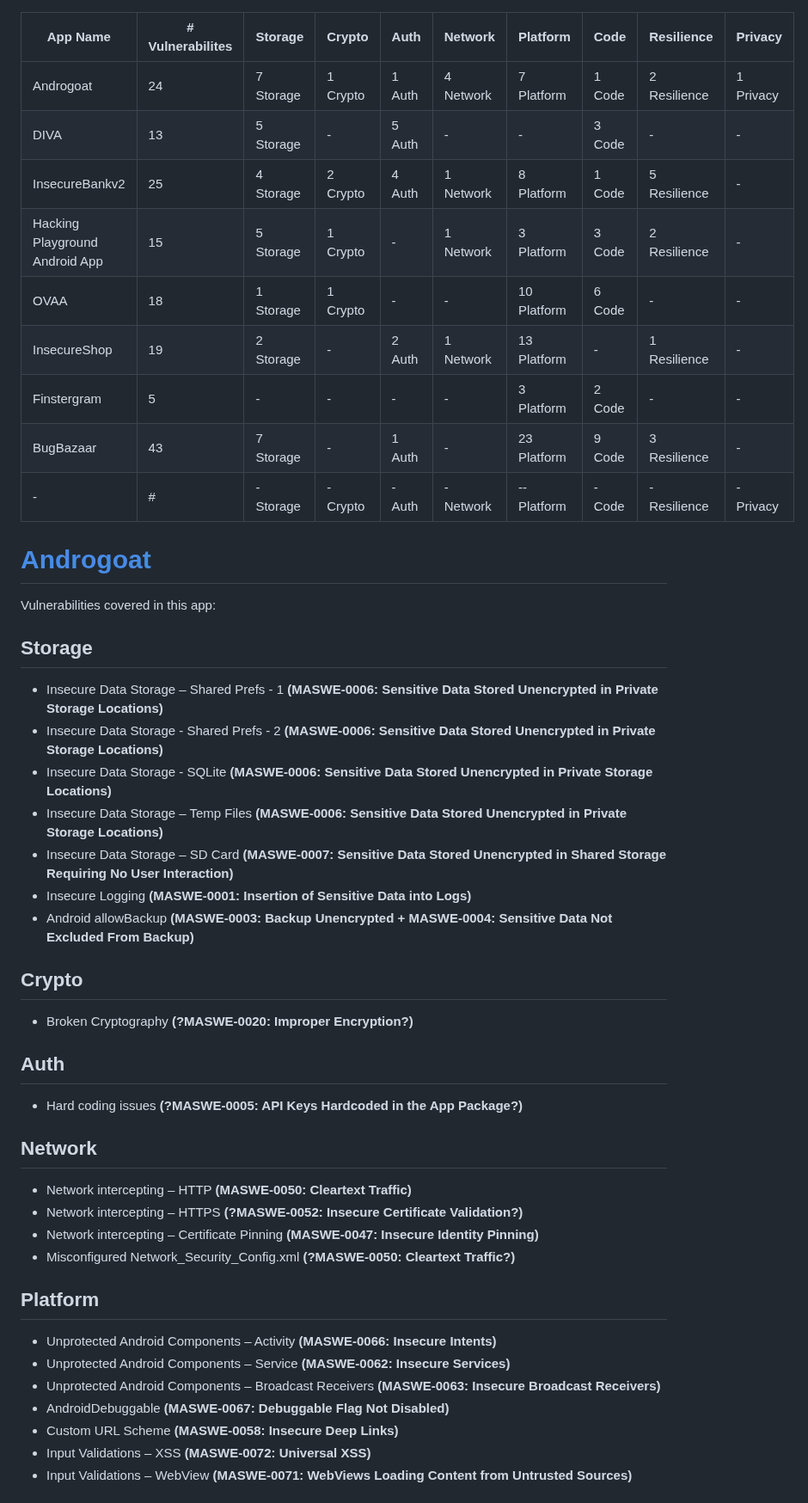
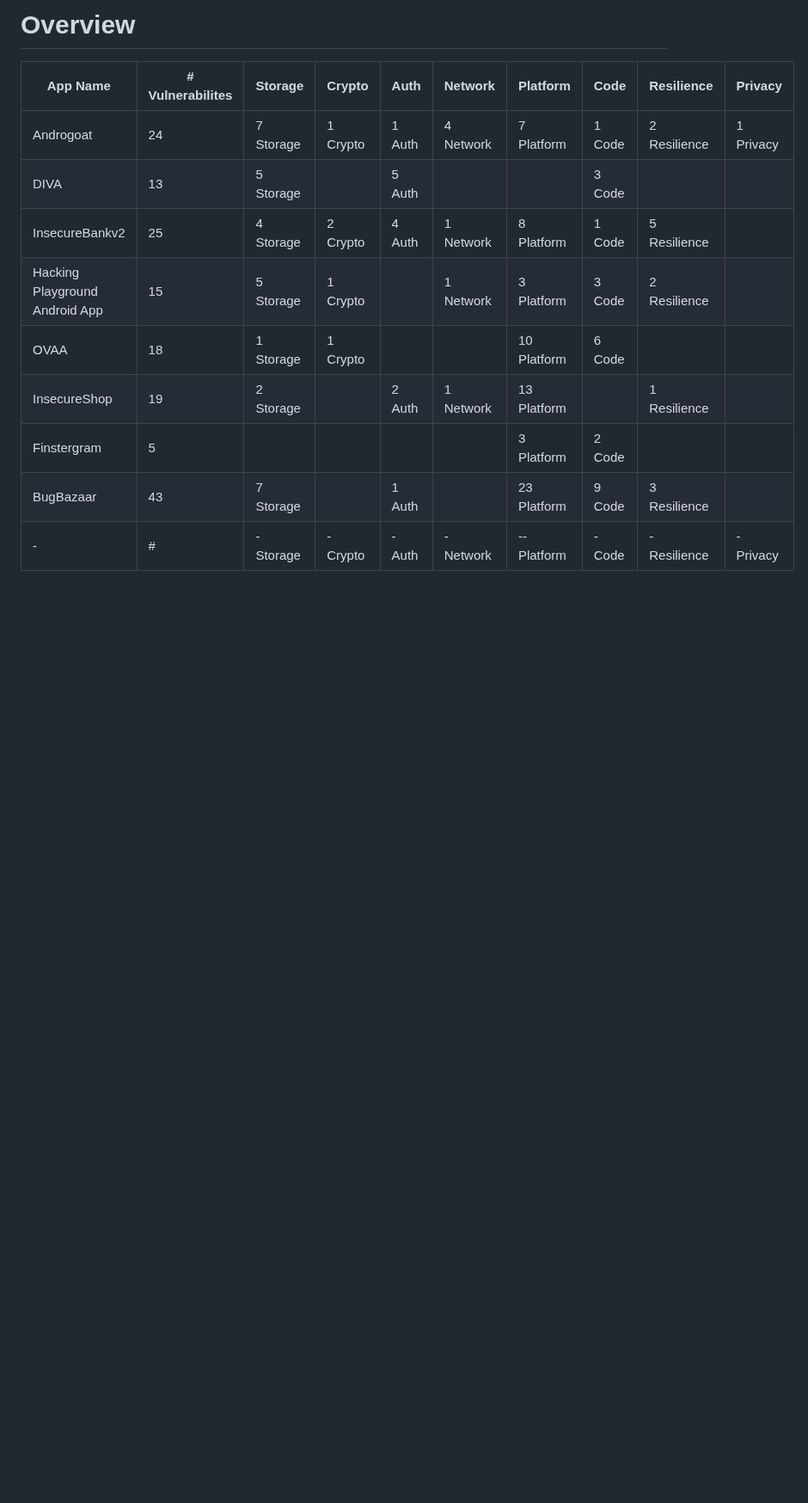
Before and after one commit to domi-cmd/Reference_Application_for_OWASP_MASTG, a Markdown page: dev_documents/seminar_thesis/existing_apps.md, the part around one of its changes. Shown at 86% size. Drawn GitHub-style; blank space fills up the shorter version.

Commit message:
Converted the data of the first 3 apps into a more readable tabloid format in existing_apps.md

```diff
--- a/dev_documents/seminar_thesis/existing_apps.md
+++ b/dev_documents/seminar_thesis/existing_apps.md
@@ -1,45 +1,14 @@
+# Overview
 | App Name | # Vulnerabilites | Storage | Crypto | Auth | Network | Platform | Code | Resilience | Privacy |
 | - | - | - | - | - | - | - | - | - | - |
 | Androgoat | 24 | 7 Storage | 1 Crypto | 1 Auth | 4 Network | 7 Platform | 1 Code | 2 Resilience | 1 Privacy |
-| DIVA | 13 | 5 Storage | - | 5 Auth | - | - | 3 Code | - | - |
-| InsecureBankv2 | 25 | 4 Storage | 2 Crypto | 4 Auth | 1 Network | 8 Platform | 1 Code | 5 Resilience | - |
-| Hacking Playground Android App | 15 | 5 Storage | 1 Crypto | - | 1 Network | 3 Platform | 3 Code | 2 Resilience | - |
-| OVAA | 18 | 1 Storage | 1 Crypto | - | - | 10 Platform | 6 Code | - | - |
-| InsecureShop | 19 | 2 Storage | - | 2 Auth | 1 Network | 13 Platform | - | 1 Resilience | - |
-| Finstergram | 5 | - | - | - | - | 3 Platform | 2 Code | - | - |
-| BugBazaar | 43 | 7 Storage | - | 1 Auth | - | 23 Platform | 9 Code | 3 Resilience | - |
+| DIVA | 13 | 5 Storage |  | 5 Auth |  |  | 3 Code |  |  |
+| InsecureBankv2 | 25 | 4 Storage | 2 Crypto | 4 Auth | 1 Network | 8 Platform | 1 Code | 5 Resilience |  |
+| Hacking Playground Android App | 15 | 5 Storage | 1 Crypto |  | 1 Network | 3 Platform | 3 Code | 2 Resilience |  |
+| OVAA | 18 | 1 Storage | 1 Crypto |  |  | 10 Platform | 6 Code |  |  |
+| InsecureShop | 19 | 2 Storage |  | 2 Auth | 1 Network | 13 Platform |  | 1 Resilience |  |
+| Finstergram | 5 |  |  |  |  | 3 Platform | 2 Code |  |  |
+| BugBazaar | 43 | 7 Storage |  | 1 Auth |  | 23 Platform | 9 Code | 3 Resilience |  |
 | - | # | - Storage | - Crypto | - Auth | - Network | -- Platform | - Code | - Resilience | - Privacy |
 
 
-# [Androgoat](https://github.com/satishpatnayak/AndroGoat)
-Vulnerabilities covered in this app:
-## Storage
-- Insecure Data Storage – Shared Prefs - 1 **(MASWE-0006: Sensitive Data Stored Unencrypted in Private Storage Locations)**
-- Insecure Data Storage - Shared Prefs - 2 **(MASWE-0006: Sensitive Data Stored Unencrypted in Private Storage Locations)**
-- Insecure Data Storage - SQLite **(MASWE-0006: Sensitive Data Stored Unencrypted in Private Storage Locations)**
-- Insecure Data Storage – Temp Files **(MASWE-0006: Sensitive Data Stored Unencrypted in Private Storage Locations)**
-- Insecure Data Storage – SD Card **(MASWE-0007: Sensitive Data Stored Unencrypted in Shared Storage Requiring No User Interaction)**
-- Insecure Logging **(MASWE-0001: Insertion of Sensitive Data into Logs)**
-- Android allowBackup **(MASWE-0003: Backup Unencrypted + MASWE-0004: Sensitive Data Not Excluded From Backup)**
-
-## Crypto
-- Broken Cryptography **(?MASWE-0020: Improper Encryption?)**
-
-## Auth
-- Hard coding issues **(?MASWE-0005: API Keys Hardcoded in the App Package?)**
-
-## Network
-- Network intercepting – HTTP **(MASWE-0050: Cleartext Traffic)**
-- Network intercepting – HTTPS **(?MASWE-0052: Insecure Certificate Validation?)**
-- Network intercepting – Certificate Pinning **(MASWE-0047: Insecure Identity Pinning)**
-- Misconfigured Network_Security_Config.xml **(?MASWE-0050: Cleartext Traffic?)**
-
-## Platform
-- Unprotected Android Components – Activity **(MASWE-0066: Insecure Intents)**
-- Unprotected Android Components – Service **(MASWE-0062: Insecure Services)**
-- Unprotected Android Components – Broadcast Receivers **(MASWE-0063: Insecure Broadcast Receivers)**
-- AndroidDebuggable **(MASWE-0067: Debuggable Flag Not Disabled)**
-- Custom URL Scheme **(MASWE-0058: Insecure Deep Links)**
-- Input Validations – XSS **(MASWE-0072: Universal XSS)**
-- Input Validations – WebView **(MASWE-0071: WebViews Loading Content from Untrusted Sources)**
-
```
Also changed, not shown: other parts of dev_documents/seminar_thesis/existing_apps.md (+100 -104 lines).
